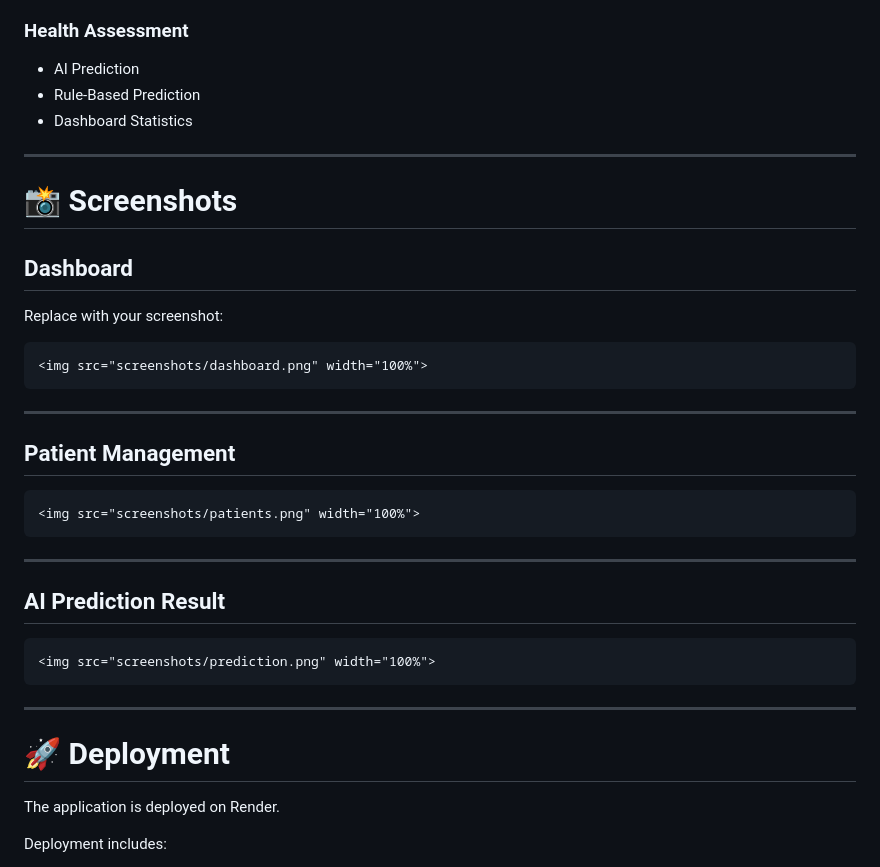
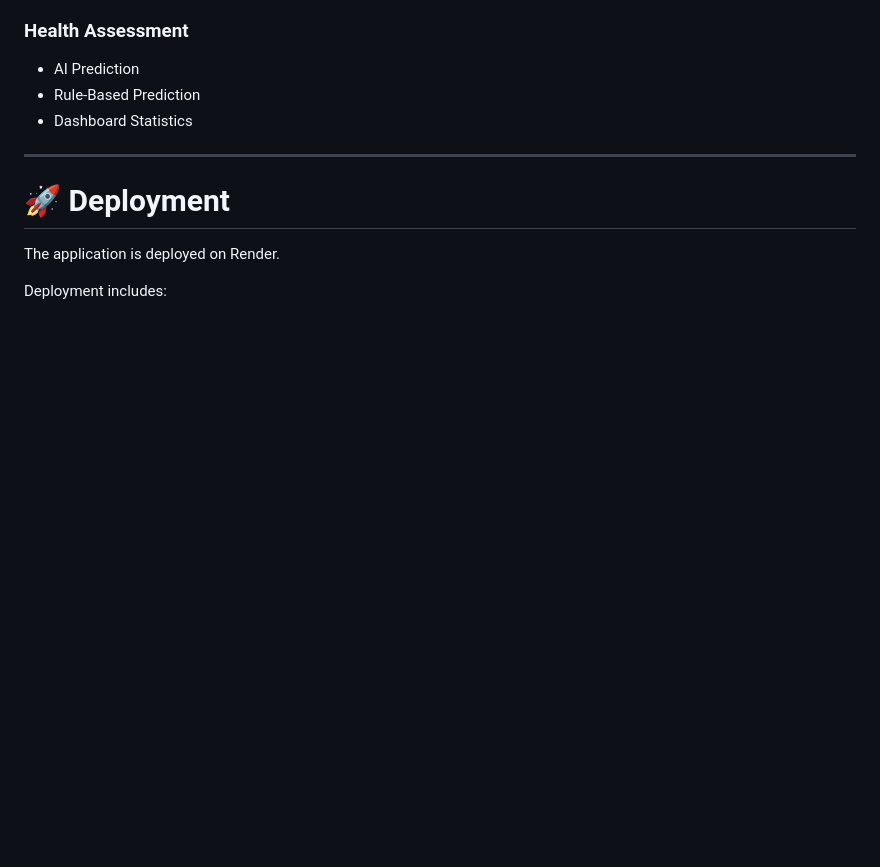
Before and after one commit to sanika047/HealthCare, a Markdown page: README.md, the part around one of its changes. GitHub-like rendering; blank space fills up the shorter version.

````diff
--- a/README.md
+++ b/README.md
@@ -335,33 +335,6 @@ The application supports:
 * Rule-Based Prediction
 * Dashboard Statistics
 
----
-
-# 📸 Screenshots
-
-## Dashboard
-
-Replace with your screenshot:
-
-```html
-<img src="screenshots/dashboard.png" width="100%">
-```
-
----
-
-## Patient Management
-
-```html
-<img src="screenshots/patients.png" width="100%">
-```
-
----
-
-## AI Prediction Result
-
-```html
-<img src="screenshots/prediction.png" width="100%">
-```
 
 ---
 
````
Also changed, not shown: other parts of README.md (+1 -1 lines).
